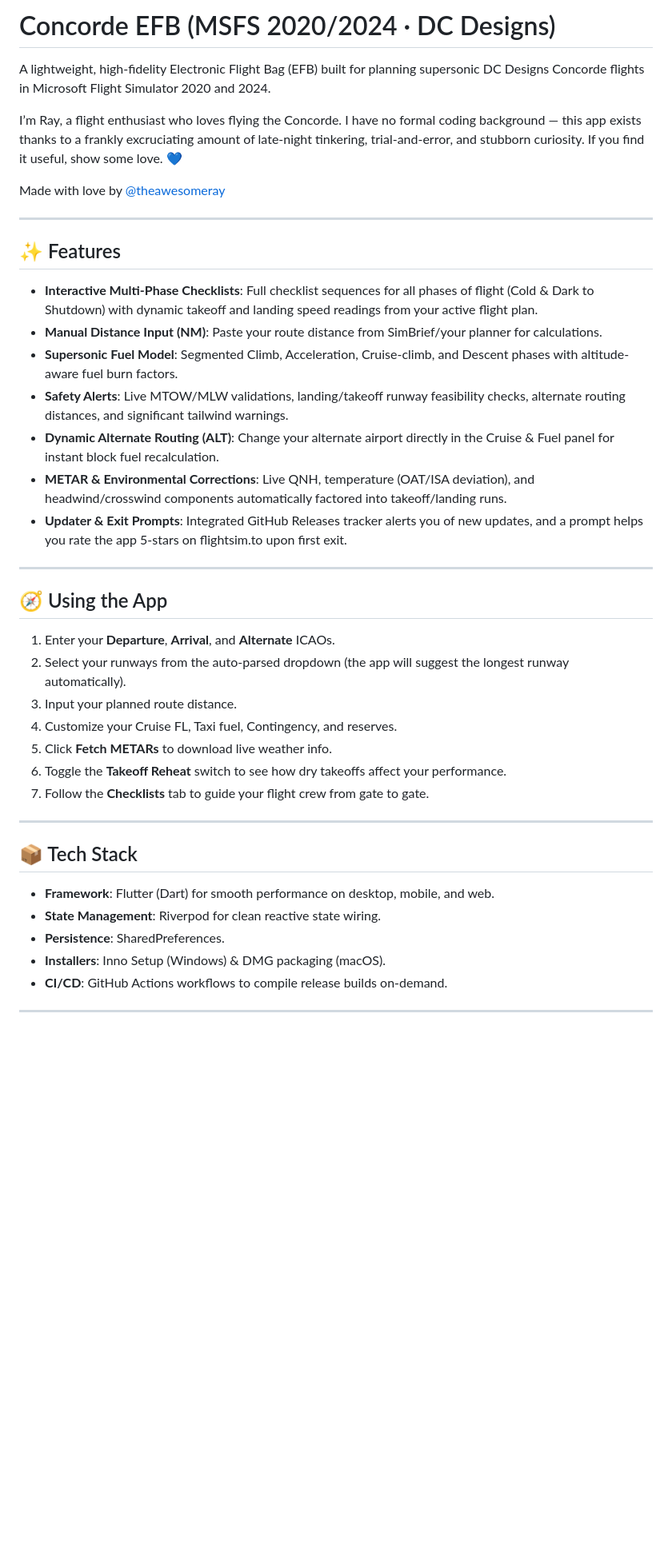
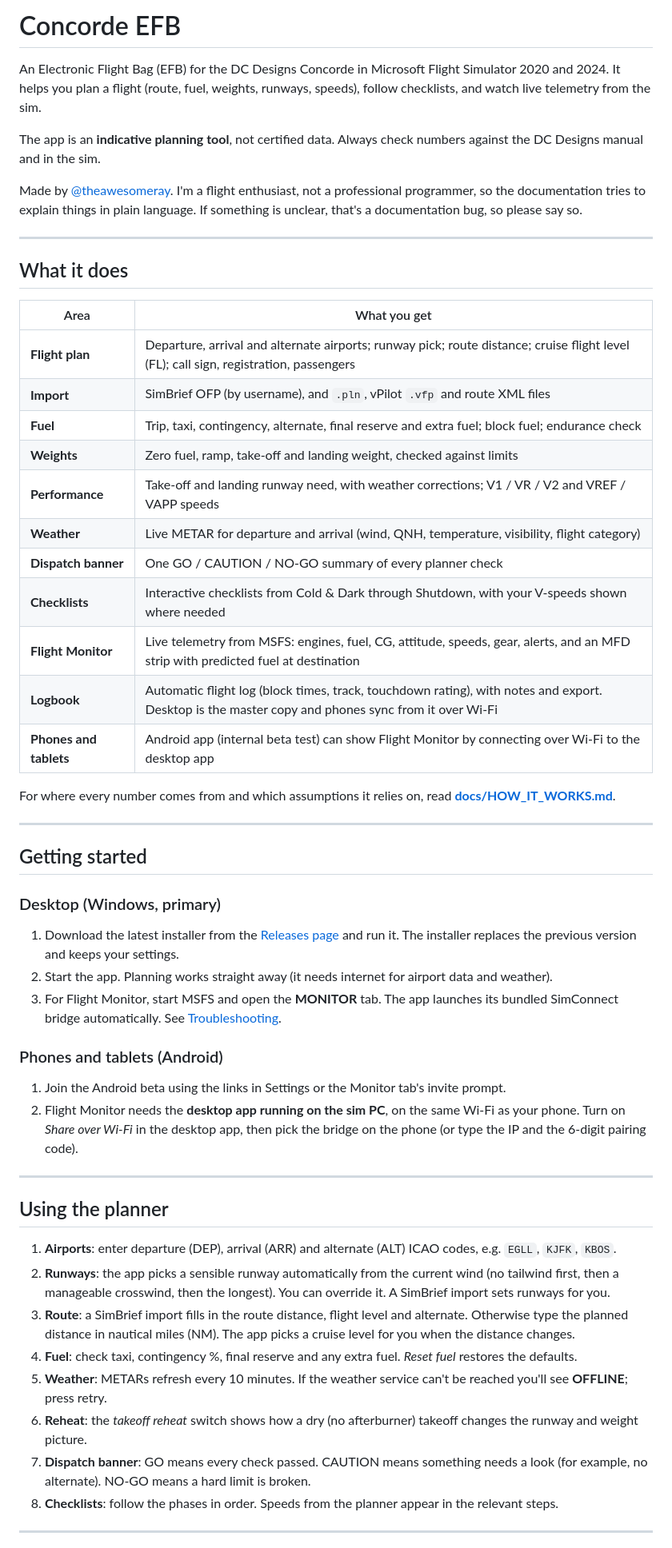
Before and after one commit to dwaipayanray95/Concorde-EFB, a Markdown page: README.md, the part around one of its changes. Shown at 80% size. GitHub-like rendering; blank space fills up the shorter version.

```diff
--- a/README.md
+++ b/README.md
@@ -1,41 +1,56 @@
-# Concorde EFB (MSFS 2020/2024 · DC Designs)
-A lightweight, high-fidelity Electronic Flight Bag (EFB) built for planning supersonic DC Designs Concorde flights in Microsoft Flight Simulator 2020 and 2024.
+# Concorde EFB
 
+An Electronic Flight Bag (EFB) for the DC Designs Concorde in Microsoft Flight Simulator 2020 and 2024. It helps you plan a flight (route, fuel, weights, runways, speeds), follow checklists, and watch live telemetry from the sim.
 
-I’m Ray, a flight enthusiast who loves flying the Concorde. I have no formal coding background — this app exists thanks to a frankly excruciating amount of late-night tinkering, trial-and-error, and stubborn curiosity. If you find it useful, show some love. 💙
+The app is an **indicative planning tool**, not certified data. Always check numbers against the DC Designs manual and in the sim.
 
-Made with love by [@theawesomeray](https://instagram.com/theawesomeray)
+Made by [@theawesomeray](https://instagram.com/theawesomeray). I'm a flight enthusiast, not a professional programmer, so the documentation tries to explain things in plain language. If something is unclear, that's a documentation bug, so please say so.
 
 ---
 
-## ✨ Features
-- **Interactive Multi-Phase Checklists**: Full checklist sequences for all phases of flight (Cold & Dark to Shutdown) with dynamic takeoff and landing speed readings from your active flight plan.
-- **Manual Distance Input (NM)**: Paste your route distance from SimBrief/your planner for calculations.
-- **Supersonic Fuel Model**: Segmented Climb, Acceleration, Cruise-climb, and Descent phases with altitude-aware fuel burn factors.
-- **Safety Alerts**: Live MTOW/MLW validations, landing/takeoff runway feasibility checks, alternate routing distances, and significant tailwind warnings.
-- **Dynamic Alternate Routing (ALT)**: Change your alternate airport directly in the Cruise & Fuel panel for instant block fuel recalculation.
-- **METAR & Environmental Corrections**: Live QNH, temperature (OAT/ISA deviation), and headwind/crosswind components automatically factored into takeoff/landing runs.
-- **Updater & Exit Prompts**: Integrated GitHub Releases tracker alerts you of new updates, and a prompt helps you rate the app 5-stars on flightsim.to upon first exit.
+## What it does
+
+| Area | What you get |
+|---|---|
+| **Flight plan** | Departure, arrival and alternate airports; runway pick; route distance; cruise flight level (FL); call sign, registration, passengers |
+| **Import** | SimBrief OFP (by username), and `.pln`, vPilot `.vfp` and route XML files |
+| **Fuel** | Trip, taxi, contingency, alternate, final reserve and extra fuel; block fuel; endurance check |
+| **Weights** | Zero fuel, ramp, take-off and landing weight, checked against limits |
+| **Performance** | Take-off and landing runway need, with weather corrections; V1 / VR / V2 and VREF / VAPP speeds |
+| **Weather** | Live METAR for departure and arrival (wind, QNH, temperature, visibility, flight category) |
+| **Dispatch banner** | One GO / CAUTION / NO-GO summary of every planner check |
+| **Checklists** | Interactive checklists from Cold & Dark through Shutdown, with your V-speeds shown where needed |
+| **Flight Monitor** | Live telemetry from MSFS: engines, fuel, CG, attitude, speeds, gear, alerts, and an MFD strip with predicted fuel at destination |
+| **Logbook** | Automatic flight log (block times, track, touchdown rating), with notes and export. Desktop is the master copy and phones sync from it over Wi-Fi |
+| **Phones and tablets** | Android app (internal beta test) can show Flight Monitor by connecting over Wi-Fi to the desktop app |
+
+For where every number comes from and which assumptions it relies on, read **[docs/HOW_IT_WORKS.md](docs/HOW_IT_WORKS.md)**.
 
 ---
 
-## 🧭 Using the App
-1. Enter your **Departure**, **Arrival**, and **Alternate** ICAOs.
-2. Select your runways from the auto-parsed dropdown (the app will suggest the longest runway automatically).
-3. Input your planned route distance.
-4. Customize your Cruise FL, Taxi fuel, Contingency, and reserves.
-5. Click **Fetch METARs** to download live weather info.
-6. Toggle the **Takeoff Reheat** switch to see how dry takeoffs affect your performance.
-7. Follow the **Checklists** tab to guide your flight crew from gate to gate.
+## Getting started
+
+### Desktop (Windows, primary)
+1. Download the latest installer from the [Releases page](https://github.com/dwaipayanray95/Concorde-EFB/releases) and run it. The installer replaces the previous version and keeps your settings.
+2. Start the app. Planning works straight away (it needs internet for airport data and weather).
+3. For Flight Monitor, start MSFS and open the **MONITOR** tab. The app launches its bundled SimConnect bridge automatically. See [Troubleshooting](#troubleshooting).
+
+### Phones and tablets (Android)
+1. Join the Android beta using the links in Settings or the Monitor tab's invite prompt.
+2. Flight Monitor needs the **desktop app running on the sim PC**, on the same Wi-Fi as your phone. Turn on *Share over Wi-Fi* in the desktop app, then pick the bridge on the phone (or type the IP and the 6-digit pairing code).
 
 ---
 
-## 📦 Tech Stack
-- **Framework**: Flutter (Dart) for smooth performance on desktop, mobile, and web.
-- **State Management**: Riverpod for clean reactive state wiring.
-- **Persistence**: SharedPreferences.
-- **Installers**: Inno Setup (Windows) & DMG packaging (macOS).
-- **CI/CD**: GitHub Actions workflows to compile release builds on-demand.
+## Using the planner
+
+1. **Airports**: enter departure (DEP), arrival (ARR) and alternate (ALT) ICAO codes, e.g. `EGLL`, `KJFK`, `KBOS`.
+2. **Runways**: the app picks a sensible runway automatically from the current wind (no tailwind first, then a manageable crosswind, then the longest). You can override it. A SimBrief import sets runways for you.
+3. **Route**: a SimBrief import fills in the route distance, flight level and alternate. Otherwise type the planned distance in nautical miles (NM). The app picks a cruise level for you when the distance changes.
+4. **Fuel**: check taxi, contingency %, final reserve and any extra fuel. *Reset fuel* restores the defaults.
+5. **Weather**: METARs refresh every 10 minutes. If the weather service can't be reached you'll see **OFFLINE**; press retry.
+6. **Reheat**: the *takeoff reheat* switch shows how a dry (no afterburner) takeoff changes the runway and weight picture.
+7. **Dispatch banner**: GO means every check passed. CAUTION means something needs a look (for example, no alternate). NO-GO means a hard limit is broken.
+8. **Checklists**: follow the phases in order. Speeds from the planner appear in the relevant steps.
 
 ---
 
```
Also changed, not shown: other parts of README.md (+48 -10 lines), AGENTS.md (+1 -0 lines), docs/HOW_IT_WORKS.md (added, +298 -0 lines).
